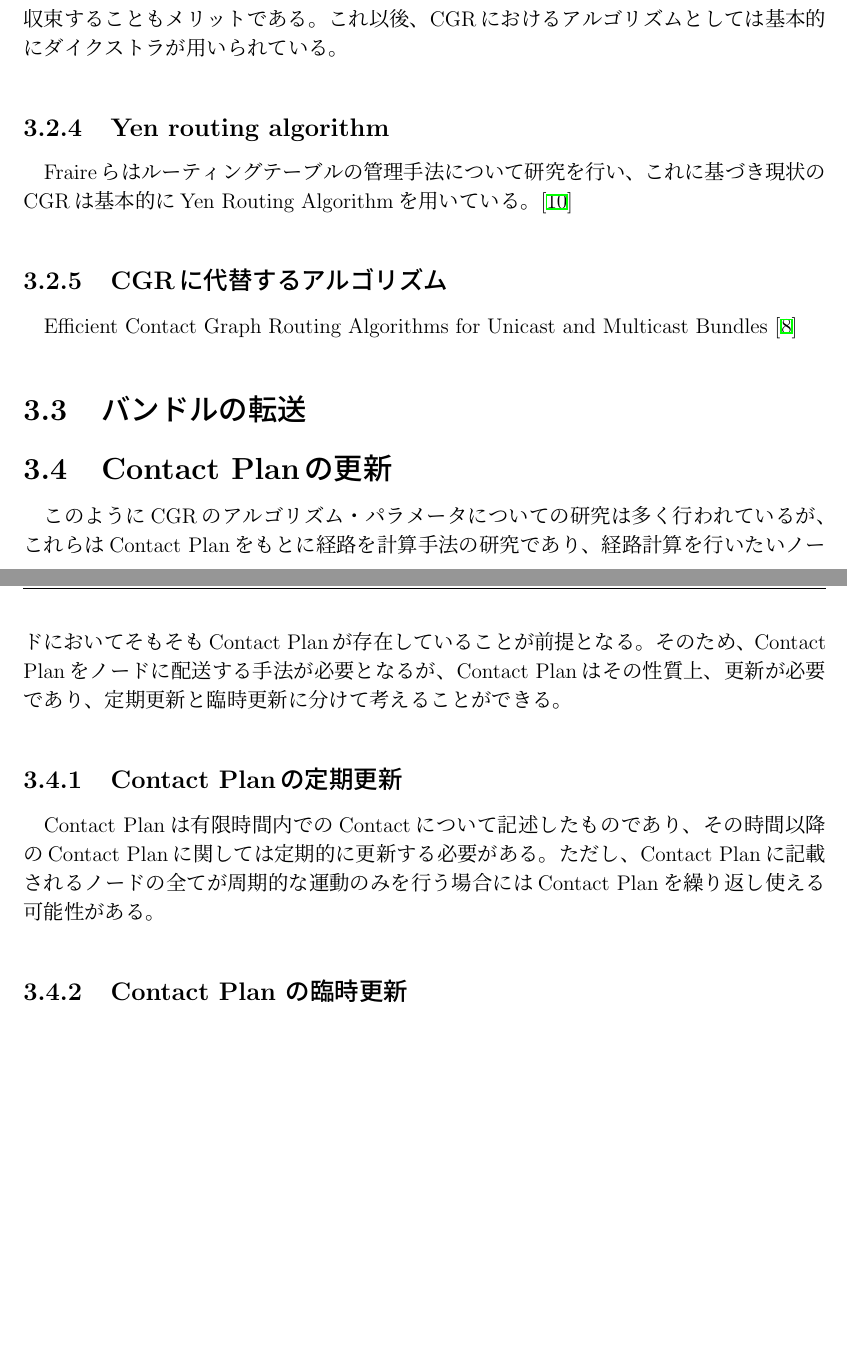
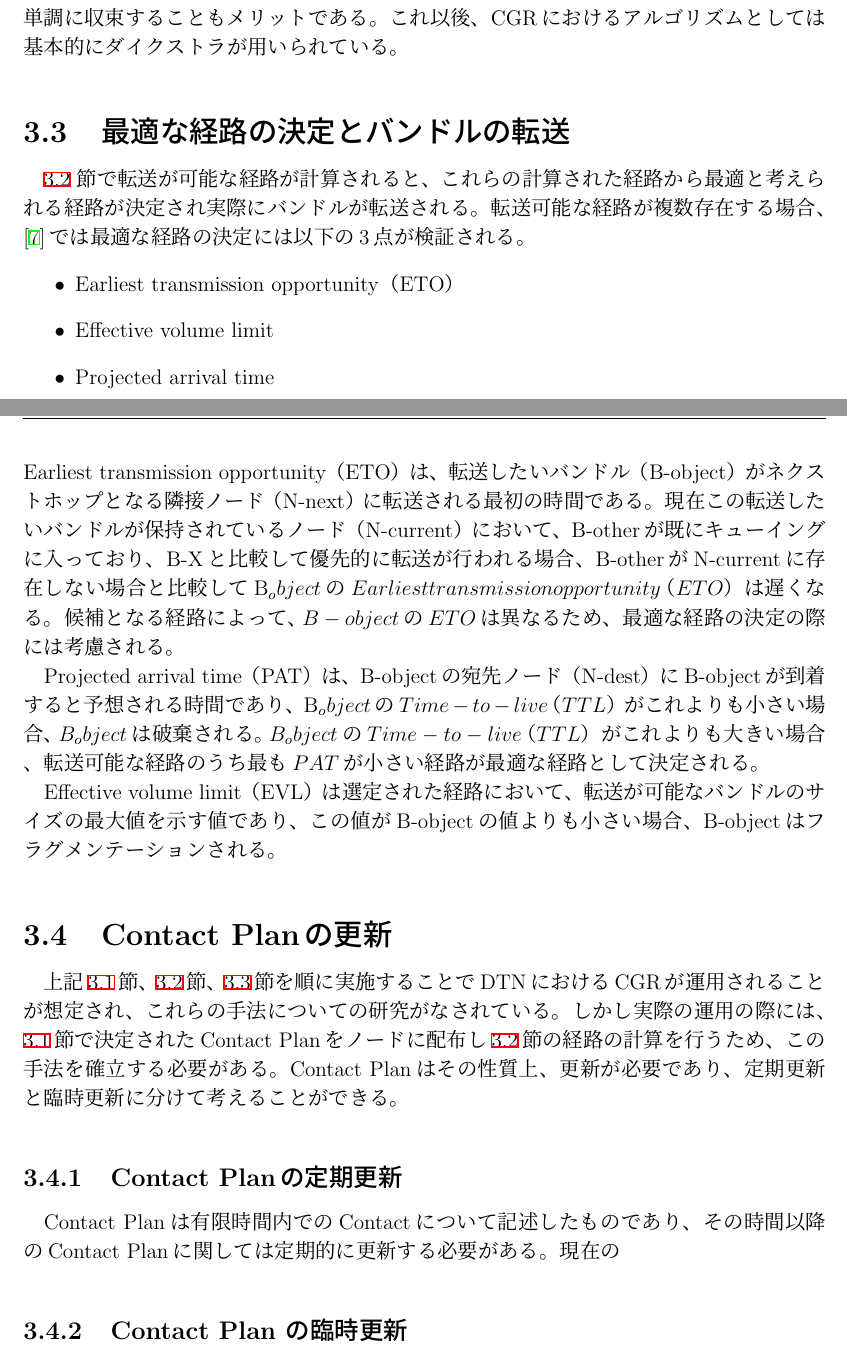
Before and after one commit to Ytaihei/graduate_thesis_taihei, a LaTeX thesis (thesis.tex, which reads src/03_related_works.ja.tex): two parts of pages 20 and 21 of 37, joined at a grey line, cut so that both start at the same text, the shorter picture padded with empty space. The pictures show the PDF file output/thesis.pdf that the author committed with the source.

Commit message:
2025/01/07

```diff
--- a/src/03_related_works.ja.tex
+++ b/src/03_related_works.ja.tex
@@ -13,6 +13,3 @@ Contact Graph Routing（CGR）\cite{Fraire2021}というコンセプトが構想
 宇宙データシステム諮問委員会（CCSDS : Consultative Committee
 for Space Data System）ではSCHEDULE-AWARE BUNDLE ROUTING
 \cite{schedule_aware_bundle_routing}として標準化されている。
-DTNでCGRを用いたルーティングを運用する場合、その運用プロセスは以下の3つの段階に大別できる。
-1つ目の段階は運用計画の決定、2つ目はルート決定、3つ目は実際のバンドルの転送である。
-本章ではそれぞれの段階ごとにDTNにおけるCGRとその研究について分類し、現状の課題について説明する。
@@ -19,0 +22 @@ DTNでCGRを用いたルーティングを運用する場合、その運用プ
+さらに実際の運用においてはこの3段階を
@@ -67,12 +75,12 @@ Contact Planに記載される通信機会は、特定の2ノードについて
 \end{figure}
 
 
-\section{経路決定}
-\label{subsection:経路決定}
+\section{転送可能な経路の計算}
+\label{section:経路決定}
 
 \ref{section:運用計画の決定}節で決定されたContact Planは、
 衛星どうしのContactを記載したものであり、実際のDTNの運用においては
-Contact Planに基づいて転送すべき経路を決定する必要がある。
+Contact Planに基づいて転送可能な経路を計算する必要がある。
 ノードAからノードDに向けたBundleを配送する場合、
 図\ref{fig:contact_example_contactplan}
 及び図\ref{fig:contact_example_contactrange}からなるContact Planに対し、
@@ -119,39 +127,58 @@ earliest forfeit time、すなわちエンドツーエンドの転送が
 その後Seguiらは、earliest-forfeit-timeではなくearliest-arrival-time、すなわち
 エンドツーエンドの最短到達遅延を指標とするECGRを提案した\cite{6134460}。
 ECGRはearliest-arrival-timeを指標とすることでより計算コストの小さい
-ダイクストラアルゴリズムを用いることを可能にしており、
+ダイクストラアルゴリズムを用いるた経路計算を可能にしており、
 またルーティングループが発生しない、経路が時間とともに単調に収束することもメリットである。
 これ以後、CGRにおけるアルゴリズムとしては基本的にダイクストラが用いられている。
 
+\section{最適な経路の決定とバンドルの転送}
+\label{section:バンドルの転送}
 
-\subsection{Yen routing algorithm}
-\label{subsection:Yen routing algorithm}
-Fraireらはルーティングテーブルの管理手法について研究を行い、
-これに基づき現状のCGRは基本的にYen Routing Algorithmを用いている。\cite{FRAIRE2018}
+\ref{section:経路決定} 節で転送が可能な経路が計算されると、
+これらの計算された経路から最適と考えられる経路が決定され実際にバンドルが転送される。
+転送可能な経路が複数存在する場合、\cite{schedule_aware_bundle_routing}では
+最適な経路の決定には以下の3点が検証される。
+\begin{itemize}
+    \item Earliest transmission opportunity（ETO）
+    \item Effective volume limit
+    \item Projected arrival time
+\end{itemize}
+Earliest transmission opportunity（ETO）は、転送したいバンドル（B-object）がネクストホップとなる
+隣接ノード（N-next）に転送される最初の時間である。
+現在この転送したいバンドルが保持されているノード（N-current）において、
+B-otherが既にキューイングに入っており、B-Xと比較して優先的に転送が行われる場合、
+B-otherがN-currentに存在しない場合と比較してB_objectの
+Earliest transmission opportunity（ETO）は遅くなる。
+候補となる経路によって、B-objectのETOは異なるため、最適な経路の決定の際には考慮される。
 
-\subsection{CGRに代替するアルゴリズム}
-\label{subsection:CGRに代替するアルゴリズムの研究}
-Efficient Contact Graph Routing Algorithms for Unicast and Multicast Bundles
-\cite{DeJonckere2019}
+Projected arrival time（PAT）は、B-objectの宛先ノード（N-dest）にB-objectが到着すると予想される時間であり、
+B_objectのTime-to-live（TTL）がこれよりも小さい場合、B_objectは破棄される。
+B_objectのTime-to-live（TTL）がこれよりも大きい場合、転送可能な経路のうち
+最もPATが小さい経路が最適な経路として決定される。
 
-\section{バンドルの転送}
-\label{section:バンドルの転送}
+Effective volume limit（EVL）は選定された経路において、転送が可能なバンドルのサイズの最大値
+を示す値であり、この値がB-objectの値よりも小さい場合、B-objectはフラグメンテーションされる。
+
 
 
 \section{Contact Planの更新}
-\label{sec:ContactPlanの更新}
-このようにCGRのアルゴリズム・パラメータについての研究は多く行われているが、
-これらはContact Planをもとに経路を計算手法の研究であり、
-経路計算を行いたいノードにおいてそもそもContact Planが存在していることが前提となる。
-そのため、Contact Planをノードに配送する手法が必要となるが、
+\label{section:ContactPlanの更新}
+
+上記\ref{section:運用計画の決定}節、\ref{section:経路決定}節、\ref{section:バンドルの転送}節
+を順に実施することでDTNにおけるCGRが運用されることが想定され、
+これらの手法についての研究がなされている。
+しかし実際の運用の際に\ref{section:運用計画の決定}節において
+マスターノードで決定されたContact Planを元に、
+\ref{section:経路決定}節における経路の計算をノードにおいて行うには、
+マスターノードからContact Planを配布する必要がある。
+Contact Planは
 Contact Planはその性質上、更新が必要であり、定期更新と臨時更新に分けて考えることができる。
 
 \subsection{Contact Planの定期更新}
 \label{sec:ContactPlanの定期更新}
 Contact Planは有限時間内でのContactについて記述したものであり、
 その時間以降のContact Planに関しては定期的に更新する必要がある。
-ただし、Contact Planに記載されるノードの全てが周期的な運動のみを行う場合には
-Contact Planを繰り返し使える可能性がある。
+現在の
 
 \subsection{Contact Plan の臨時更新}
 \label{sec:ContactPlanの臨時更新}
```
Also changed, not shown: output/thesis.pdf, src/03_related_works.ja.tex (14 more changed lines).
